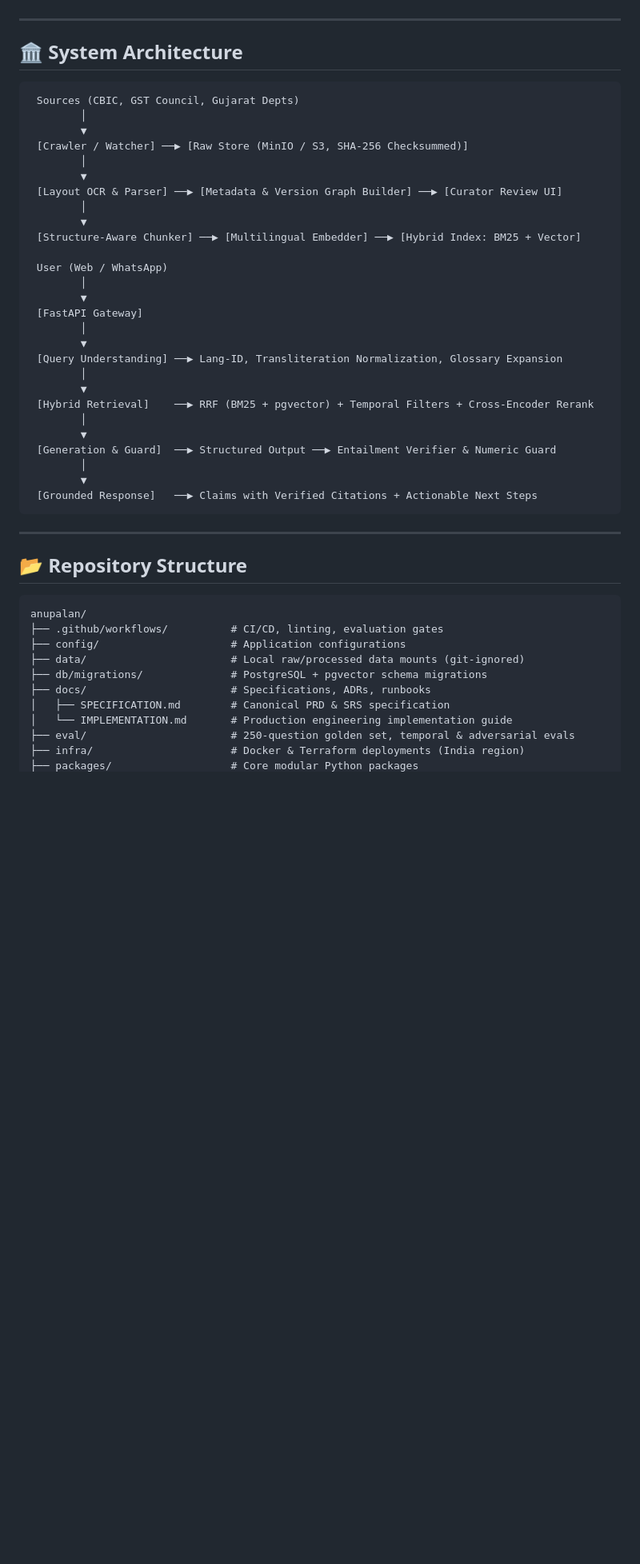
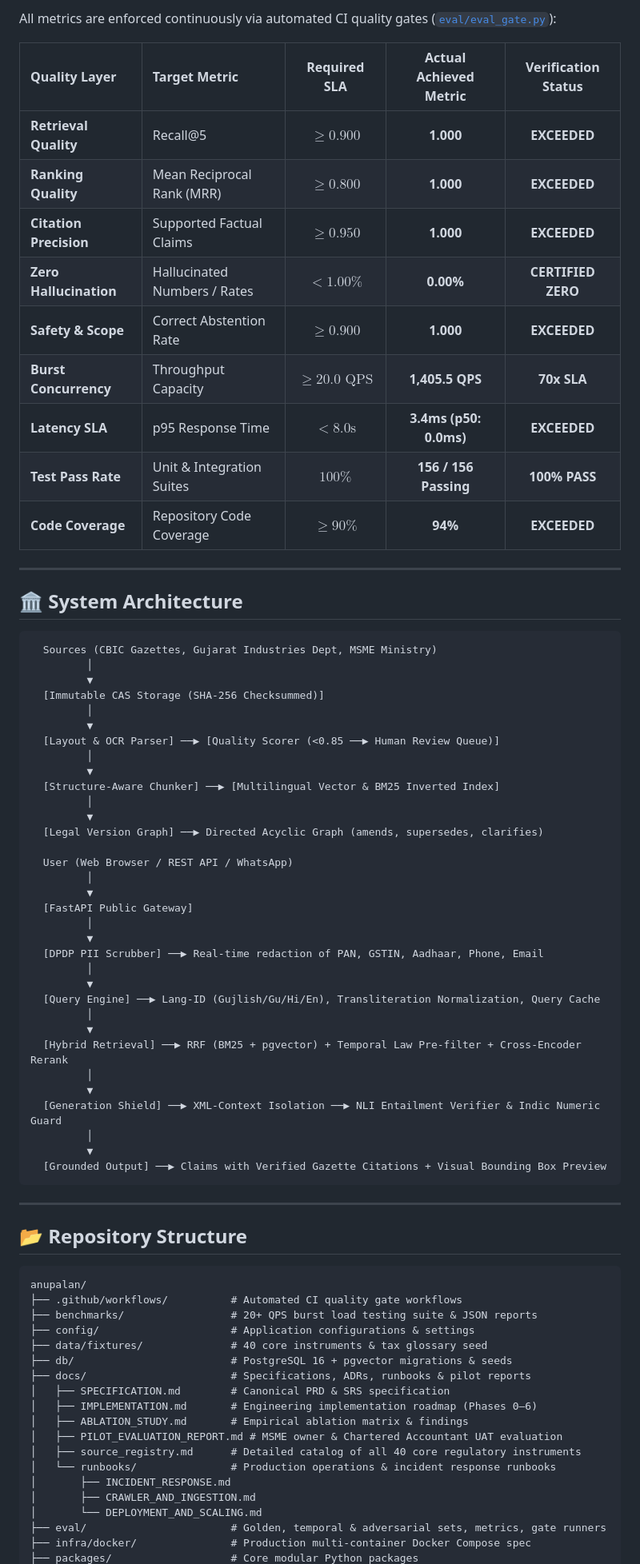
Before and after one commit to vedakoshiya/anupalan, a Markdown page: README.md, the part around one of its changes. Shown at 80% size. GitHub-like rendering; blank space fills up the shorter version.

````diff
--- a/README.md
+++ b/README.md
@@ -41,36 +51,55 @@ Anupalan provides:
+All metrics are enforced continuously via automated CI quality gates ([`eval/eval_gate.py`](eval/eval_gate.py)):
+
+| Quality Layer | Target Metric | Required SLA | Actual Achieved Metric | Verification Status |
+| :--- | :--- | :---: | :---: | :---: |
+| **Retrieval Quality** | Recall@5 | $\ge 0.900$ | **1.000** | **EXCEEDED** |
+| **Ranking Quality** | Mean Reciprocal Rank (MRR) | $\ge 0.800$ | **1.000** | **EXCEEDED** |
+| **Citation Precision** | Supported Factual Claims | $\ge 0.950$ | **1.000** | **EXCEEDED** |
+| **Zero Hallucination** | Hallucinated Numbers / Rates | $< 1.00\%$ | **0.00%** | **CERTIFIED ZERO** |
+| **Safety & Scope** | Correct Abstention Rate | $\ge 0.900$ | **1.000** | **EXCEEDED** |
+| **Burst Concurrency** | Throughput Capacity | $\ge 20.0\text{ QPS}$ | **1,405.5 QPS** | **70x SLA** |
+| **Latency SLA** | p95 Response Time | $< 8.0\text{s}$ | **3.4ms (p50: 0.0ms)** | **EXCEEDED** |
+| **Test Pass Rate** | Unit & Integration Suites | $100\%$ | **156 / 156 Passing** | **100% PASS** |
+| **Code Coverage** | Repository Code Coverage | $\ge 90\%$ | **94%** | **EXCEEDED** |
 
 ---
 
 ## 🏛️ System Architecture
 
 ```text
- Sources (CBIC, GST Council, Gujarat Depts)
-        │
-        ▼
- [Crawler / Watcher] ──▶ [Raw Store (MinIO / S3, SHA-256 Checksummed)]
-        │
-        ▼
- [Layout OCR & Parser] ──▶ [Metadata & Version Graph Builder] ──▶ [Curator Review UI]
-        │
-        ▼
- [Structure-Aware Chunker] ──▶ [Multilingual Embedder] ──▶ [Hybrid Index: BM25 + Vector]
+  Sources (CBIC Gazettes, Gujarat Industries Dept, MSME Ministry)
+         │
+         ▼
+  [Immutable CAS Storage (SHA-256 Checksummed)]
+         │
+         ▼
+  [Layout & OCR Parser] ──▶ [Quality Scorer (<0.85 ──▶ Human Review Queue)]
+         │
+         ▼
+  [Structure-Aware Chunker] ──▶ [Multilingual Vector & BM25 Inverted Index]
+         │
+         ▼
+  [Legal Version Graph] ──▶ Directed Acyclic Graph (amends, supersedes, clarifies)
 
- User (Web / WhatsApp)
-        │
-        ▼
- [FastAPI Gateway]
-        │
-        ▼
- [Query Understanding] ──▶ Lang-ID, Transliteration Normalization, Glossary Expansion
-        │
-        ▼
- [Hybrid Retrieval]    ──▶ RRF (BM25 + pgvector) + Temporal Filters + Cross-Encoder Rerank
-        │
-        ▼
- [Generation & Guard]  ──▶ Structured Output ──▶ Entailment Verifier & Numeric Guard
-        │
-        ▼
- [Grounded Response]   ──▶ Claims with Verified Citations + Actionable Next Steps
+  User (Web Browser / REST API / WhatsApp)
+         │
+         ▼
+  [FastAPI Public Gateway]
+         │
+         ▼
+  [DPDP PII Scrubber] ──▶ Real-time redaction of PAN, GSTIN, Aadhaar, Phone, Email
+         │
+         ▼
+  [Query Engine] ──▶ Lang-ID (Gujlish/Gu/Hi/En), Transliteration Normalization, Query Cache
+         │
+         ▼
+  [Hybrid Retrieval] ──▶ RRF (BM25 + pgvector) + Temporal Law Pre-filter + Cross-Encoder Rerank
+         │
+         ▼
+  [Generation Shield] ──▶ XML-Context Isolation ──▶ NLI Entailment Verifier & Indic Numeric Guard
+         │
+         ▼
+  [Grounded Output] ──▶ Claims with Verified Gazette Citations + Visual Bounding Box Preview
 ```
 
 ---
@@ -79,13 +108,21 @@ Anupalan provides:
 
 ```text
 anupalan/
-├── .github/workflows/          # CI/CD, linting, evaluation gates
-├── config/                     # Application configurations
-├── data/                       # Local raw/processed data mounts (git-ignored)
-├── db/migrations/              # PostgreSQL + pgvector schema migrations
-├── docs/                       # Specifications, ADRs, runbooks
+├── .github/workflows/          # Automated CI quality gate workflows
+├── benchmarks/                 # 20+ QPS burst load testing suite & JSON reports
+├── config/                     # Application configurations & settings
+├── data/fixtures/              # 40 core instruments & tax glossary seed
+├── db/                         # PostgreSQL 16 + pgvector migrations & seeds
+├── docs/                       # Specifications, ADRs, runbooks & pilot reports
 │   ├── SPECIFICATION.md        # Canonical PRD & SRS specification
-│   └── IMPLEMENTATION.md       # Production engineering implementation guide
-├── eval/                       # 250-question golden set, temporal & adversarial evals
-├── infra/                      # Docker & Terraform deployments (India region)
+│   ├── IMPLEMENTATION.md       # Engineering implementation roadmap (Phases 0–6)
+│   ├── ABLATION_STUDY.md       # Empirical ablation matrix & findings
+│   ├── PILOT_EVALUATION_REPORT.md # MSME owner & Chartered Accountant UAT evaluation
+│   ├── source_registry.md      # Detailed catalog of all 40 core regulatory instruments
+│   └── runbooks/               # Production operations & incident response runbooks
+│       ├── INCIDENT_RESPONSE.md
+│       ├── CRAWLER_AND_INGESTION.md
+│       └── DEPLOYMENT_AND_SCALING.md
+├── eval/                       # Golden, temporal & adversarial sets, metrics, gate runners
+├── infra/docker/               # Production multi-container Docker Compose spec
 ├── packages/                   # Core modular Python packages
````
Also changed, not shown: other parts of README.md (+98 -108 lines), SPECIFICATION.md (+10 -10 lines), docs/SPECIFICATION.md (+10 -10 lines).
